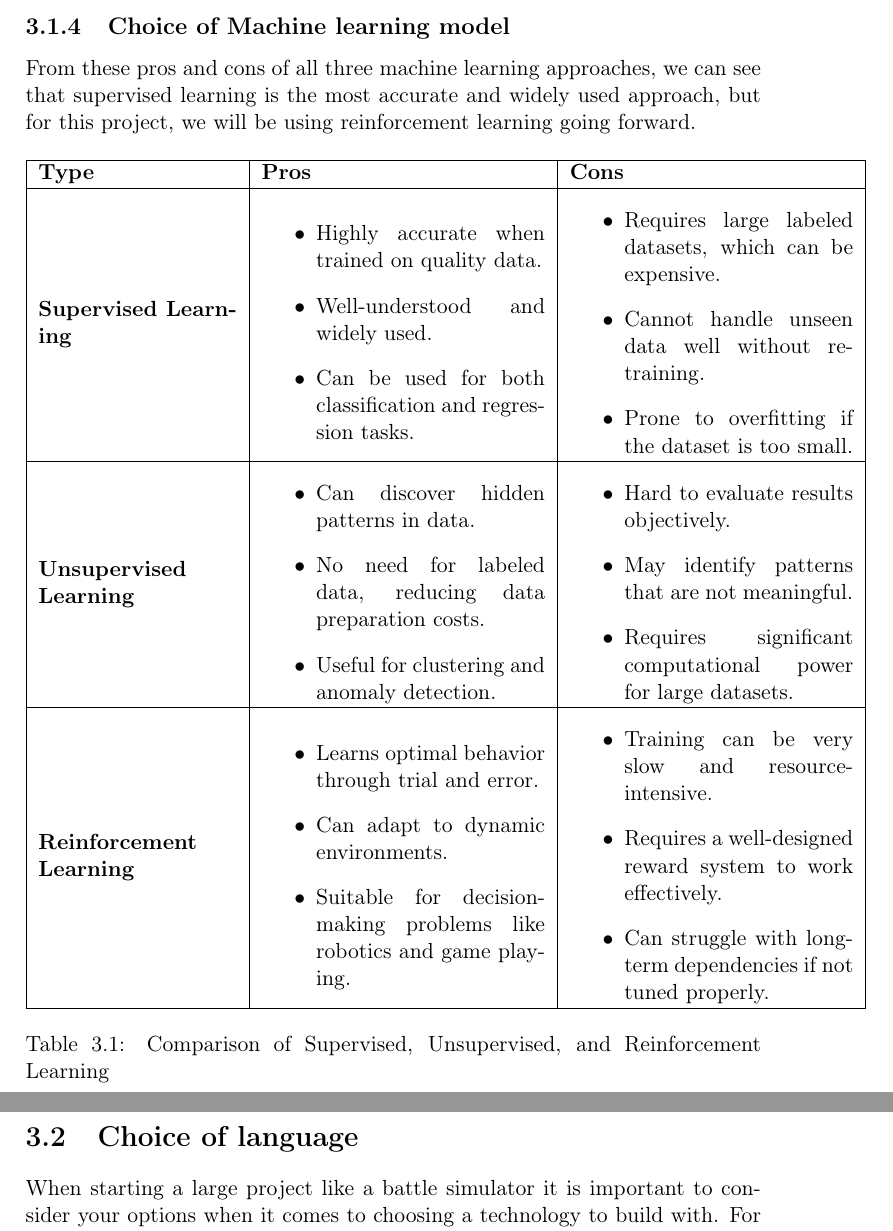
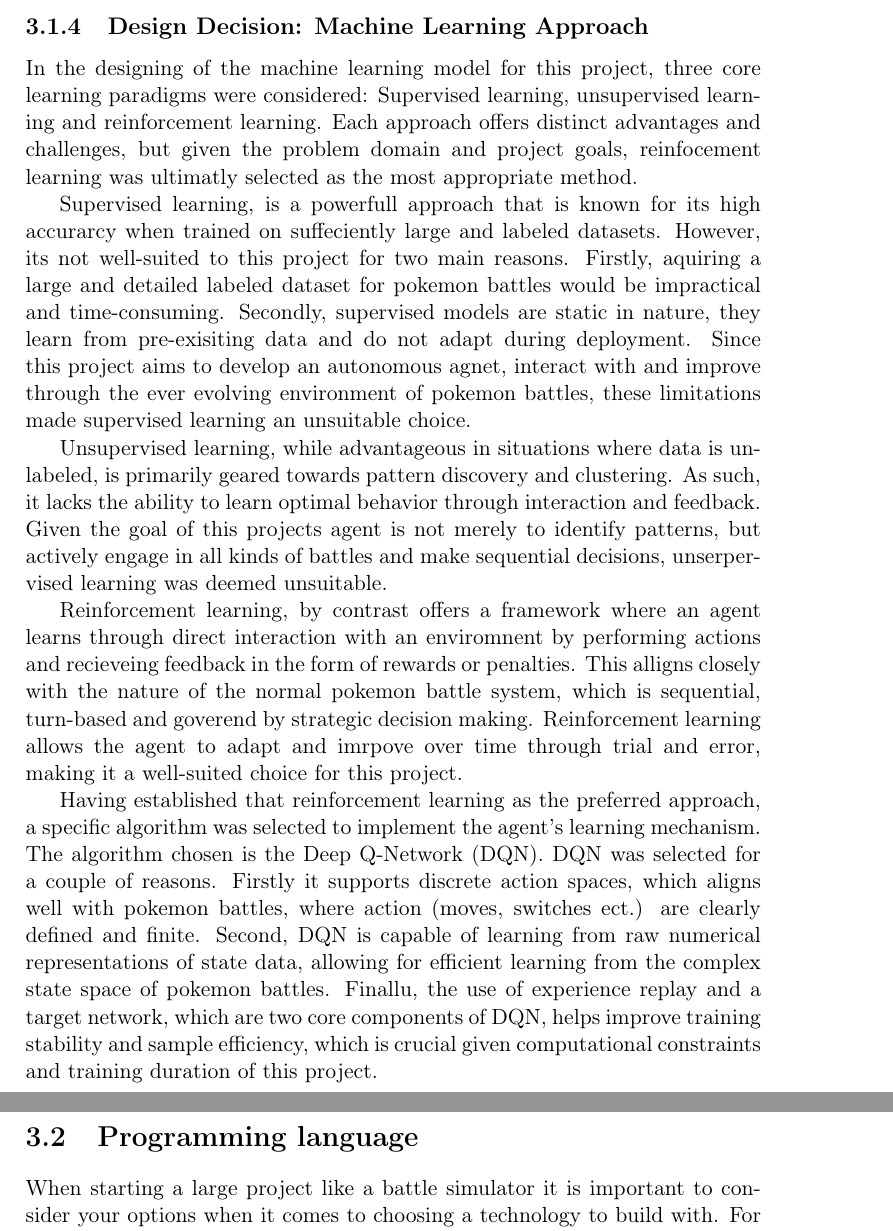
Before and after one commit to joachimhviid/pokemon-battle-bot, a LaTeX thesis (report/main.tex, which reads report/chapters/analysis-and-design/sec-choice-of-language.tex, report/chapters/analysis-and-design/sec-ml.tex): two parts of pages 13 and 14 of 54 before the commit and two parts of pages 14 and 15 of 55 after it, joined at a grey line, cut at the place of the change. Compiled offline with pdfLaTeX.

Commit message:
Requirement Intro + ML design table to text

```diff
--- a/report/chapters/analysis-and-design/sec-choice-of-language.tex
+++ b/report/chapters/analysis-and-design/sec-choice-of-language.tex
@@ -1,4 +1,4 @@
-\section{Choice of language}
+\section{Programming language}
 \label{sec:choice-of-language}
 
 When starting a large project like a battle simulator it is important to consider your options when it comes to choosing a technology to build with.
--- a/report/chapters/analysis-and-design/sec-ml.tex
+++ b/report/chapters/analysis-and-design/sec-ml.tex
@@ -151,53 +151,39 @@ and approximations on a given task, but they may only be limited to that sepcifi
 type of task. It also requires accurate models of the environment and building a model
 can be computationally difficult and expensive and therefore lead to inaccuracies. \cite{Types-of-Reinforcement-Learning}
 
-\subsection{Choice of Machine learning model}
+\subsection{Design Decision: Machine Learning Approach}
+\label{sec:ML-Design-Decision}
+In the designing of the machine learning model for this project, three core learning paradigms
+were considered: Supervised learning, unsupervised learning and reinforcement learning. Each
+approach offers distinct advantages and challenges, but given the problem domain and
+project goals, reinfocement learning was ultimatly selected as the most appropriate method.
 
-From these pros and cons of all three machine learning approaches, we can see that supervised learning is the most accurate and widely used approach,
-but for this project, we will be using reinforcement learning going forward.
+Supervised learning, is a powerfull approach that is known for its high accurarcy when trained on
+suffeciently large and labeled datasets. However, its not well-suited to this project for
+two main reasons. Firstly, aquiring a large and detailed labeled dataset for pokemon battles
+would be impractical and time-consuming. Secondly, supervised models are static in nature, they learn
+from pre-exisiting data and do not adapt during deployment. Since this project aims to develop
+an autonomous agnet, interact with and improve through the ever evolving environment of pokemon battles,
+these limitations made supervised learning an unsuitable choice.
 
-\begin{table}[H]
-      \begin{tabular}{| m{3.5cm} | m{5cm} | m{5cm} |}
-            \hline
-            \textbf{Type} & \textbf{Pros} & \textbf{Cons} \\
-            \hline
-            \textbf{Supervised Learning} &
-            \begin{itemize}
-                  \item Highly accurate when trained on quality data.
-                  \item Well-understood and widely used.
-                  \item Can be used for both classification and regression tasks.
-            \end{itemize} &
-            \begin{itemize}
-                  \item Requires large labeled datasets, which can be expensive.
-                  \item Cannot handle unseen data well without retraining.
-                  \item Prone to overfitting if the dataset is too small.
-            \end{itemize} \\
-            \hline
-            \textbf{Unsupervised Learning} &
-            \begin{itemize}
-                  \item Can discover hidden patterns in data.
-                  \item No need for labeled data, reducing data preparation costs.
-                  \item Useful for clustering and anomaly detection.
-            \end{itemize} &
-            \begin{itemize}
-                  \item Hard to evaluate results objectively.
-                  \item May identify patterns that are not meaningful.
-                  \item Requires significant computational power for large datasets.
-            \end{itemize} \\
-            \hline
-            \textbf{Reinforcement Learning} &
-            \begin{itemize}
-                  \item Learns optimal behavior through trial and error.
-                  \item Can adapt to dynamic environments.
-                  \item Suitable for decision-making problems like robotics and game playing.
-            \end{itemize} &
-            \begin{itemize}
-                  \item Training can be very slow and resource-intensive.
-                  \item Requires a well-designed reward system to work effectively.
-                  \item Can struggle with long-term dependencies if not tuned properly.
-            \end{itemize} \\
-            \hline
-      \end{tabular}
-      \caption{Comparison of Supervised, Unsupervised, and Reinforcement Learning}
-      \label{tab:ml_comparison}
-\end{table}
+Unsupervised learning, while advantageous in situations where data is unlabeled, is primarily
+geared towards pattern discovery and clustering. As such, it lacks the ability to learn
+optimal behavior through interaction and feedback. Given the goal of this projects agent is not
+merely to identify patterns, but actively engage in all kinds of battles and make sequential decisions,
+unserpervised learning was deemed unsuitable.
+
+Reinforcement learning, by contrast offers a framework where an agent learns through direct interaction
+with an enviromnent by performing actions and recieveing feedback in the form of rewards or penalties.
+This alligns closely with the nature of the normal pokemon battle system, which is sequential,
+turn-based and goverend by strategic decision making. Reinforcement learning allows the agent to
+adapt and imrpove over time through trial and error, making it a well-suited choice for this project.
+
+Having established that reinforcement learning as the preferred approach, a specific algorithm
+was selected to implement the agent's learning mechanism. The algorithm chosen is the
+Deep Q-Network (DQN). DQN was selected for a couple of reasons. Firstly it supports discrete
+action spaces, which aligns well with pokemon battles, where action (moves, switches ect.) are
+clearly defined and finite. Second, DQN is capable of learning from raw numerical representations
+of state data, allowing for efficient learning from the complex state space of pokemon battles.
+Finallu, the use of experience replay and a target network, which are two core components of DQN,
+helps improve training stability and sample efficiency, which is crucial given computational constraints
+and training duration of this project.
```
Also changed, not shown: report/chapters/evaluation-and-verification/sec-verification.tex (+1 -1 lines), report/chapters/requirements/chap-requirements.tex (+22 -0 lines), report/chapters/analysis-and-design/sec-choice-of-language.tex (44 more changed lines).
